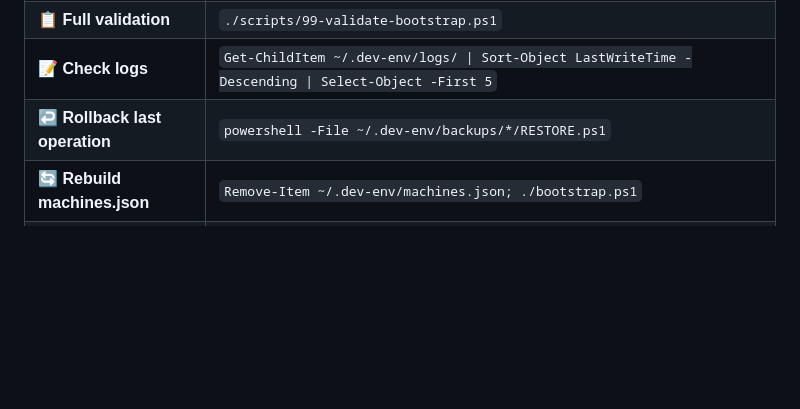
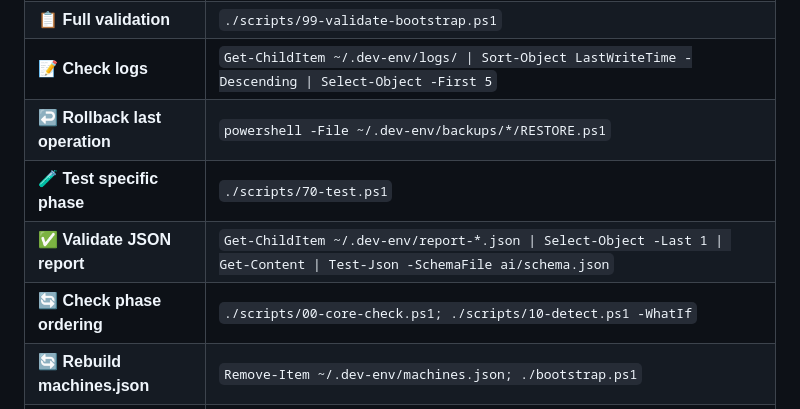
Before and after one commit to doma77git/dev-env, a Markdown page: AGENT.md, the part around one of its changes. Drawn GitHub-style; blank space fills up the shorter version.

```diff
--- a/AGENT.md
+++ b/AGENT.md
@@ -119,6 +130,9 @@ User: "jsem v práci"
 | 📋 **Full validation** | `./scripts/99-validate-bootstrap.ps1` |
 | 📝 **Check logs** | `Get-ChildItem ~/.dev-env/logs/ \| Sort-Object LastWriteTime -Descending \| Select-Object -First 5` |
 | ↩️ **Rollback last operation** | `powershell -File ~/.dev-env/backups/*/RESTORE.ps1` |
+| 🧪 **Test specific phase** | `./scripts/70-test.ps1` |
+| ✅ **Validate JSON report** | `Get-ChildItem ~/.dev-env/report-*.json \| Select-Object -Last 1 \| Get-Content \| Test-Json -SchemaFile ai/schema.json` |
+| 🔄 **Check phase ordering** | `./scripts/00-core-check.ps1; ./scripts/10-detect.ps1 -WhatIf` |
 | 🔄 **Rebuild machines.json** | `Remove-Item ~/.dev-env/machines.json; ./bootstrap.ps1` |
 | 🎯 **Switch profile** | `Set-Content ~/.dev-env/software-preferences.json '{"required":true,"recommended":false}'` |
 | ✅ **Validate JSON report** | `Get-ChildItem ~/.dev-env/report-*.json \| Select-Object -Last 1 \| Get-Content \| Test-Json -SchemaFile ai/schema.json` |
```
Also changed, not shown: other parts of AGENT.md (+38 -0 lines), copilot-instructions.md (+4 -0 lines).
